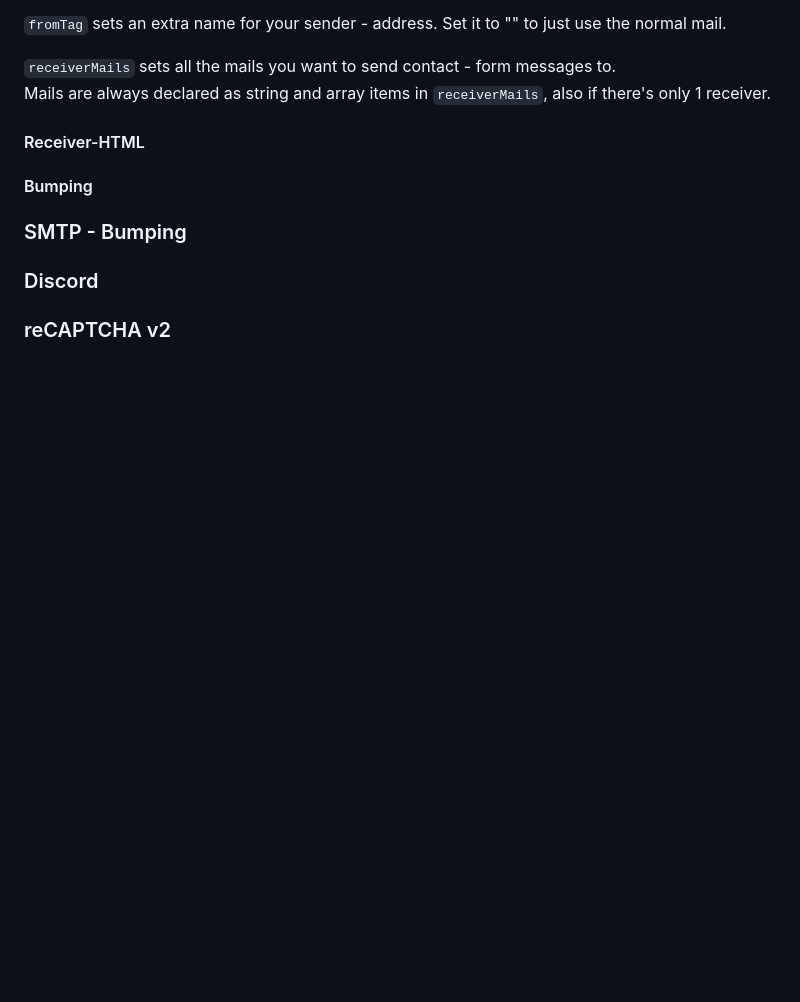
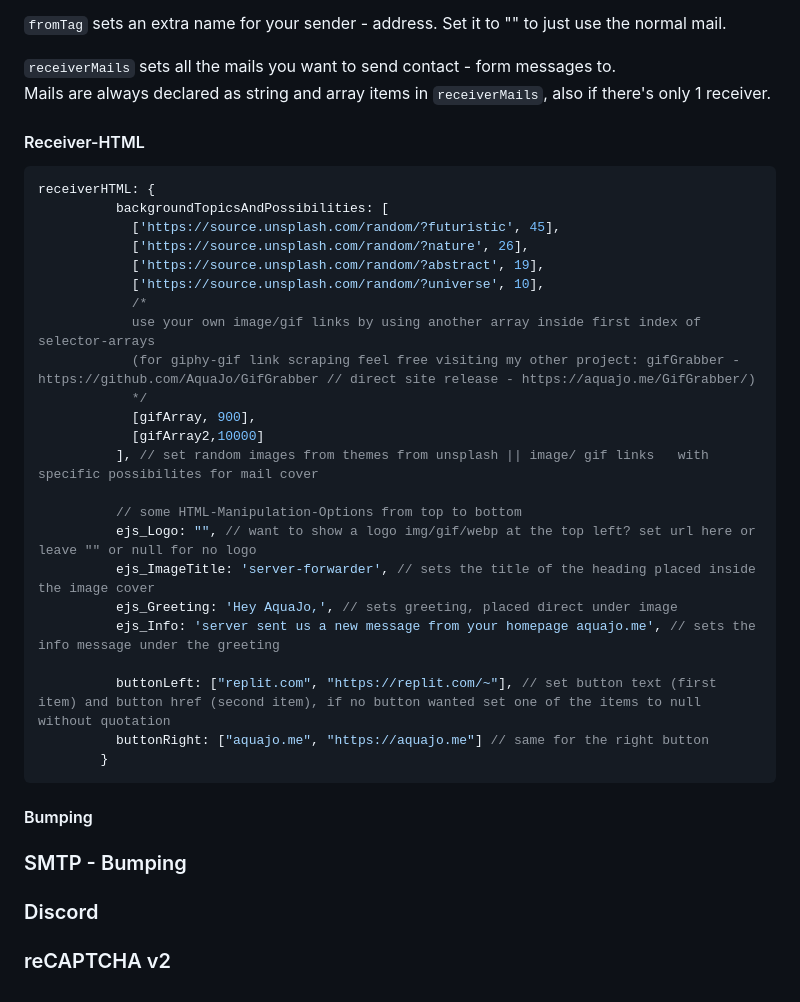
Before and after one commit to AquaJo/aquaMailer, a Markdown page: README.md, the part around the change. Rendered like a GitHub page; blank space fills up the shorter version.

````diff
--- a/README.md
+++ b/README.md
@@ -217,6 +217,31 @@ O-Auth may also be an option for Gmail, but me myself had problems with refreshi
 Mails are always declared as string and array items in `receiverMails`, also if there's only 1 receiver.
 
 #### Receiver-HTML
+```js
+receiverHTML: {
+          backgroundTopicsAndPossibilities: [
+            ['https://source.unsplash.com/random/?futuristic', 45],
+            ['https://source.unsplash.com/random/?nature', 26],
+            ['https://source.unsplash.com/random/?abstract', 19],
+            ['https://source.unsplash.com/random/?universe', 10],
+            /*
+            use your own image/gif links by using another array inside first index of selector-arrays
+            (for giphy-gif link scraping feel free visiting my other project: gifGrabber - https://github.com/AquaJo/GifGrabber // direct site release - https://aquajo.me/GifGrabber/)
+            */
+            [gifArray, 900],
+            [gifArray2,10000]
+          ], // set random images from themes from unsplash || image/ gif links   with specific possibilites for mail cover
+
+          // some HTML-Manipulation-Options from top to bottom
+          ejs_Logo: "", // want to show a logo img/gif/webp at the top left? set url here or leave "" or null for no logo
+          ejs_ImageTitle: 'server-forwarder', // sets the title of the heading placed inside the image cover
+          ejs_Greeting: 'Hey AquaJo,', // sets greeting, placed direct under image
+          ejs_Info: 'server sent us a new message from your homepage aquajo.me', // sets the info message under the greeting
+
+          buttonLeft: ["replit.com", "https://replit.com/~"], // set button text (first item) and button href (second item), if no button wanted set one of the items to null without quotation
+          buttonRight: ["aquajo.me", "https://aquajo.me"] // same for the right button
+        }
+```
 #### Bumping
 
 ### SMTP - Bumping
````
